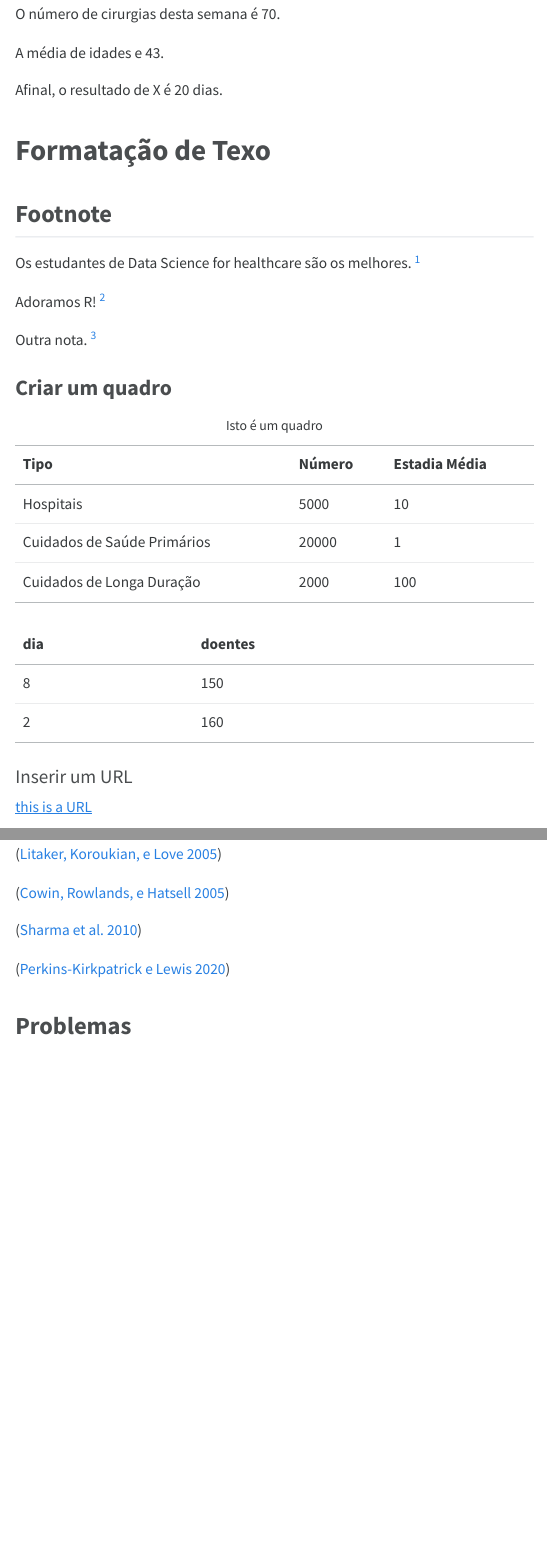
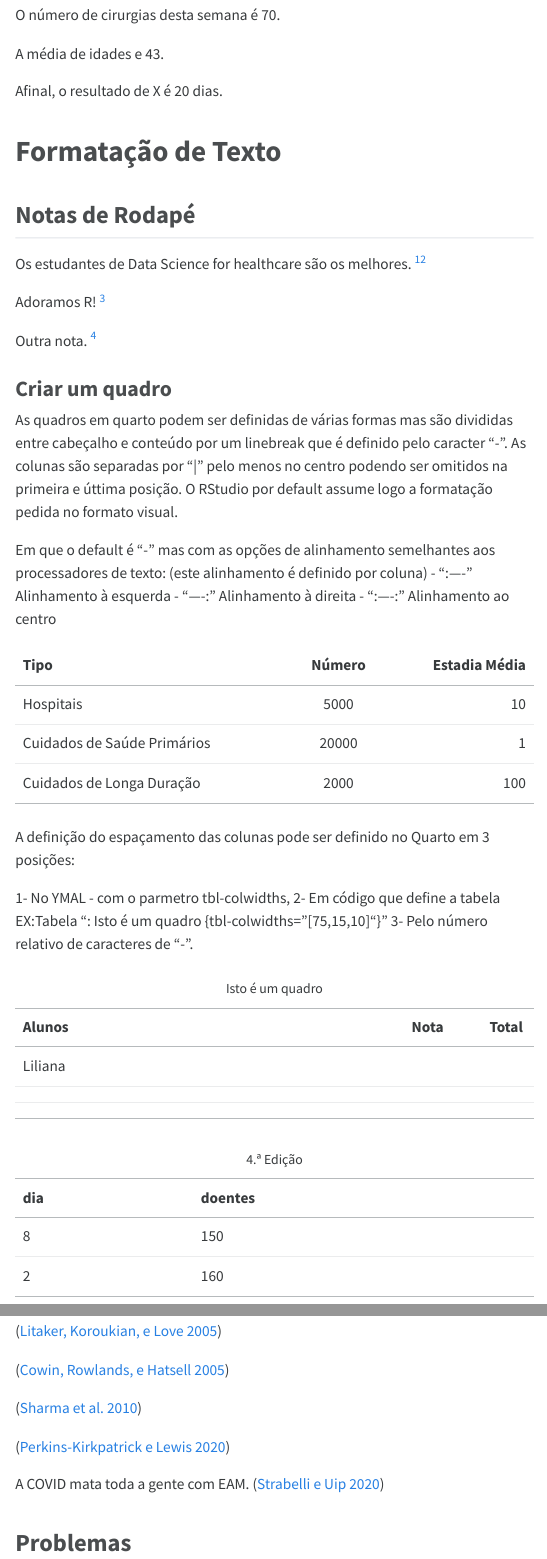
Before and after one commit to aperaltasantos/data_science_4th_ed_, a Quarto document (day_1_intro_quarto_html.qmd): the page in a window 1100 px wide, from 4610 px down before the commit and from 4340 px down after it, so that both start at the same text, and a second part further down, joined at a grey line. The pictures show the output file output/documents/day_1_intro_quarto_html.html that the author committed with the source, opened offline; menus at the side of the page are left out.

Commit message:
Video, annotations e tabelas

```diff
--- a/day_1_intro_quarto_html.qmd
+++ b/day_1_intro_quarto_html.qmd
@@ -183,9 +183,9 @@ x <- 20
 
 Afinal, o resultado de X é `r x` dias.
 
-# Formatação de Texo
+# Formatação de Texto
 
-## Footnote
+## Notas de Rodapé
 
 Os estudantes de Data Science for healthcare são os melhores. [^1][^2]
 
@@ -203,13 +203,31 @@ Outra nota. [^4]
 
 ### Criar um quadro
 
+As quadros em quarto podem ser definidas de várias formas mas são divididas entre cabeçalho e conteúdo por um linebreak que é definido pelo caracter "-".
+As colunas são separadas por "|" pelo menos no centro podendo ser omitidos na primeira e úttima posição.
+O RStudio por default assume logo a formatação pedida no formato visual.
+
+Em que o default é "-" mas com as opções de alinhamento semelhantes aos processadores de texto:
+(este alinhamento é definido por coluna)
+- ":----" Alinhamento à esquerda
+- "----:" Alinhamento à direita
+- ":----:" Alinhamento ao centro
+
+
 | Tipo                        | Número | Estadia Média |
-|-----------------------------|--------|---------------|
+|:----------------------------|:------:|--------------:|
 | Hospitais                   | 5000   | 10            |
 | Cuidados de Saúde Primários | 20000  | 1             |
 | Cuidados de Longa Duração   | 2000   | 100           |
 
-: Isto é um quadro
+A definição do espaçamento das colunas pode ser definido no Quarto em 3 posições:
+
+1- No YMAL - com o parmetro tbl-colwidths,
+2- Em código que define a tabela
+EX:Tabela
+": Isto é um quadro {tbl-colwidths="[75,15,10]"}"
+3- Pelo número relativo de caracteres de "-".
+
 
 | Alunos  | Nota | Total |
 |---------|------|-------|
@@ -217,4 +235,4 @@ Outra nota. [^4]
 |         |      |       |
 |         |      |       |
 
-: 4.ª Edição
+: Isto é um quadro {tbl-colwidths="[75,15,10]"}
```
Also changed, not shown: day_1_intro_quarto_doc.qmd (+1 -0 lines), output/documents/day_1_intro_quarto_html.html, day_1_intro_quarto_html.qmd (50 more changed lines).
